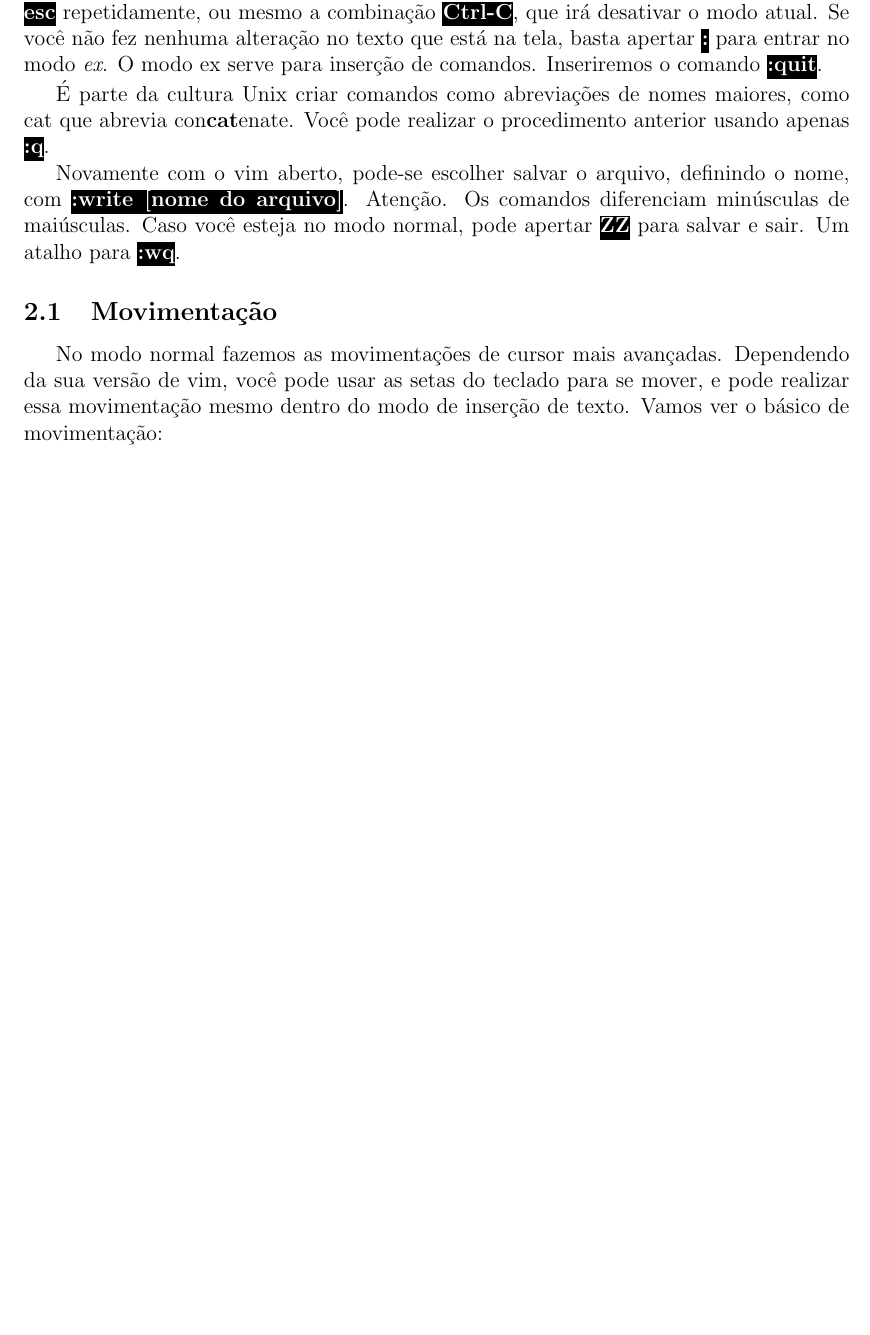
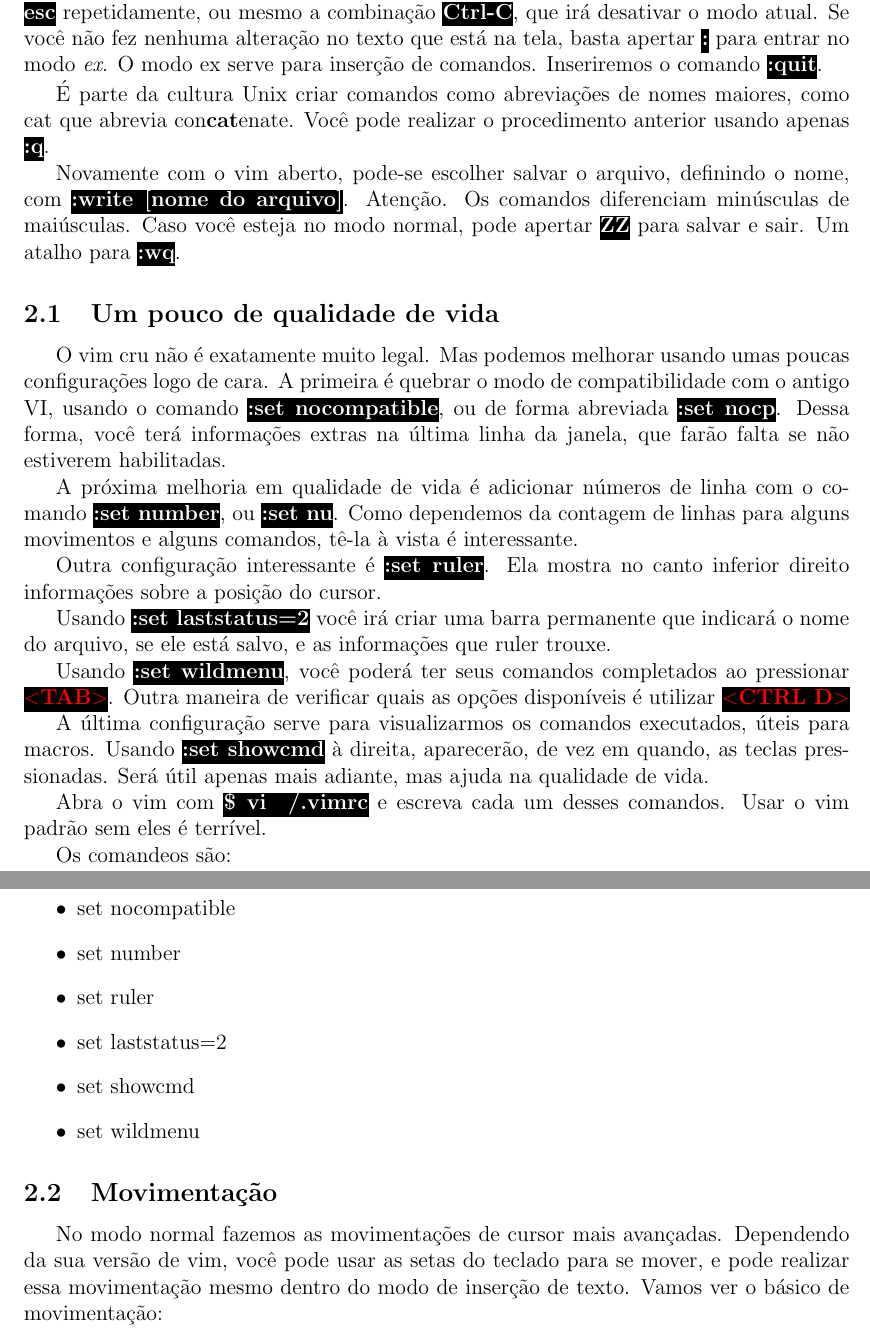
Before and after one commit to LucasBelon/LaTeX, a LaTeX document (QuickGuideVim/QuickGuideVim.tex, which reads QuickGuideVim/introducao.tex): part of page 7 of 29 before the commit and two parts of pages 7 and 8 of 29 after it, the two joined at a grey line, cut so that both start at the same text, the shorter picture padded with empty space. Compiled offline with pdfLaTeX.

Commit message:
Adicionei as configurações iniciais.
O vim cru, puro, sem nada de configuração é absolutamente péssimo.
Se as configurações iniciais não forem colocadas simplesmente dá
claustrofobia. Então melhor já aconselhar a colocar essas configurações
logo de início pra não assustar o ser humano.

```diff
--- a/QuickGuideVim/introducao.tex
+++ b/QuickGuideVim/introducao.tex
@@ -31,6 +31,42 @@ Você pode realizar o procedimento anterior usando apenas \vimcommand{:q}.
 Novamente com o vim aberto, pode-se escolher salvar o arquivo, definindo o nome, com \vimcommand{:write [nome do arquivo]}.
 Atenção. Os comandos diferenciam minúsculas de maiúsculas.
 Caso você esteja no modo normal, pode apertar \vimcommand{ZZ} para salvar e sair. Um atalho para \vimcommand{:wq}.
+
+\subsection{Um pouco de qualidade de vida}
+O vim cru não é exatamente muito legal.
+Mas podemos melhorar usando umas poucas configurações logo de cara.
+A primeira é quebrar o modo de compatibilidade com o antigo VI, usando o comando \vimcommand{:set nocompatible},
+ou de forma abreviada \vimcommand{:set nocp}.
+Dessa forma, você terá informações extras na última linha da janela, que farão falta se não estiverem habilitadas.
+
+A próxima melhoria em qualidade de vida é adicionar números de linha com o comando \vimcommand{:set number}, ou \vimcommand{:set nu}.
+Como dependemos da contagem de linhas para alguns movimentos e alguns comandos, tê-la à vista é interessante.
+
+Outra configuração interessante é \vimcommand{:set ruler}.
+Ela mostra no canto inferior direito informações sobre a posição do cursor.
+
+Usando \vimcommand{:set laststatus=2} você irá criar uma barra permanente que indicará o nome do arquivo,
+se ele está salvo, e as informações que ruler trouxe.
+
+Usando \vimcommand{:set wildmenu}, você poderá ter seus comandos completados ao pressionar \vimkeys{$<$TAB$>$}.
+Outra maneira de verificar quais as opções disponíveis é utilizar \vimkeys{$<$CTRL D$>$}
+
+A última configuração serve para visualizarmos os comandos executados, úteis para macros.
+Usando \vimcommand{:set showcmd} à direita, aparecerão, de vez em quando,
+as teclas pressionadas. Será útil apenas mais adiante, mas ajuda na qualidade de vida.
+
+Abra o vim com \vimcommand{\$ vi ~/.vimrc} e escreva cada um desses comandos.
+Usar o vim padrão sem eles é terrível.
+
+Os comandeos são:
+\begin{itemize}
+    \item set nocompatible
+    \item set number
+    \item set ruler
+    \item set laststatus=2
+    \item set showcmd
+    \item set wildmenu
+\end{itemize}
 
 \subsection{Movimentação}
 No modo normal fazemos as movimentações de cursor mais avançadas.
```
Also changed, not shown: QuickGuideVim/readme.txt.
